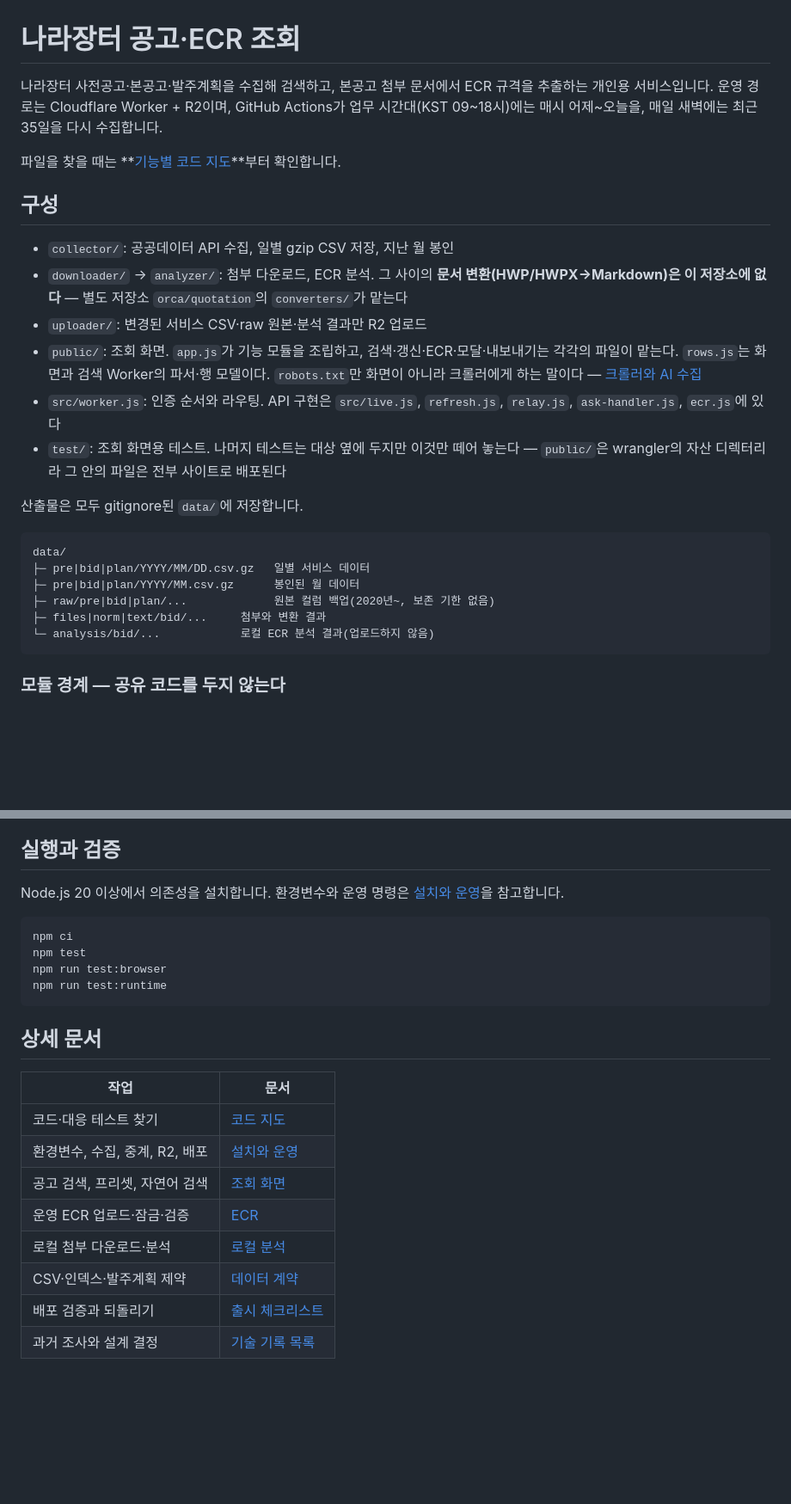
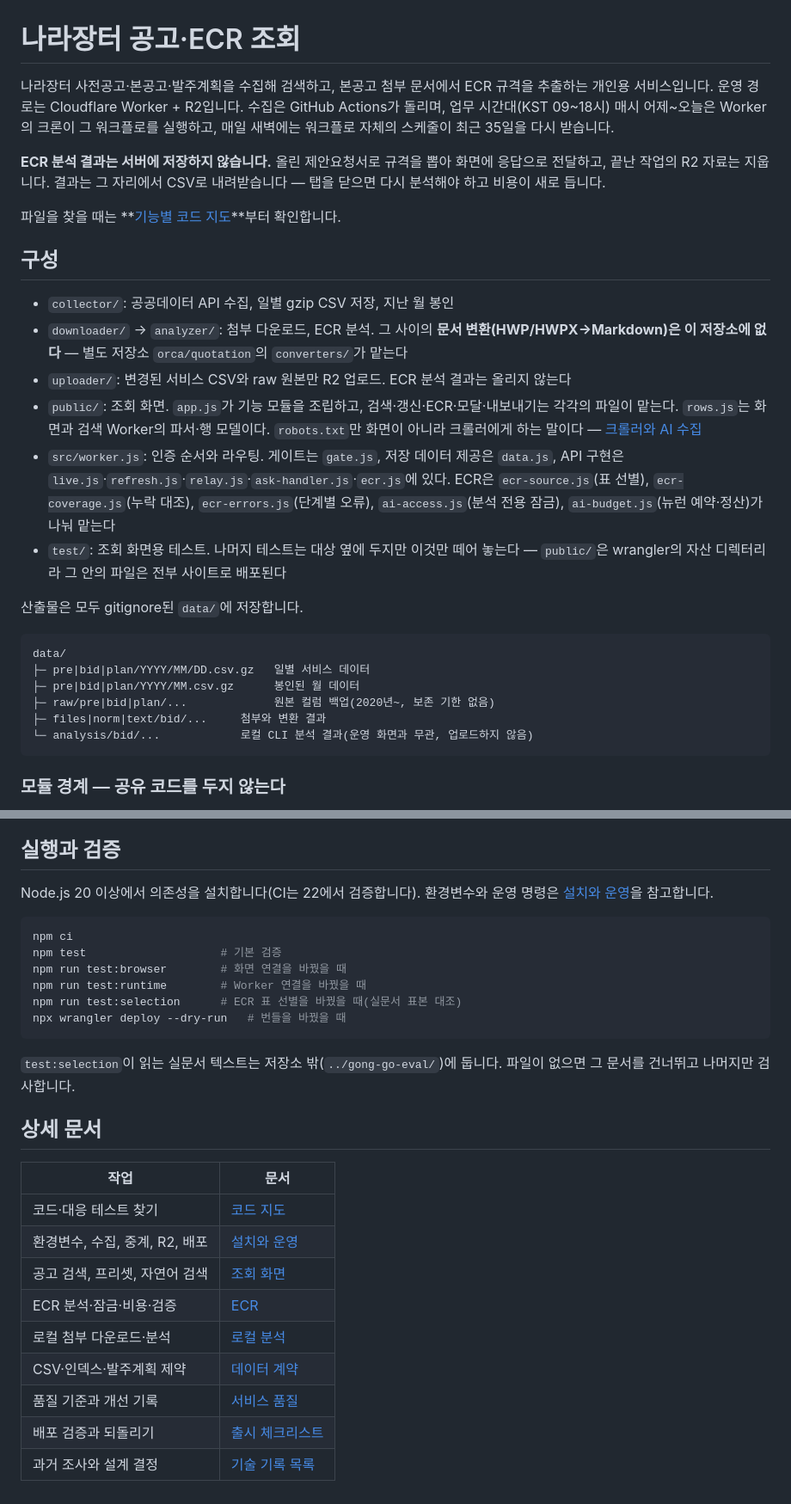
Before and after one commit to tkddls8848/gong-go, a Markdown page: README.md, 2 parts joined by grey strips. Shown at 86% size. Rendered like a GitHub page; blank space fills up the shorter version.

Commit message:
README를 현재 코드에 맞춘다
저장 정책과 모듈 구성이 바뀐 뒤로 README가 세 곳에서 사실과 달랐다.

- 업로더가 분석 결과를 올린다고 적혀 있었다. 지금은 서비스 CSV와 raw 원본만 올린다.
- src의 API 구현 목록에 게이트·데이터 제공·ECR 보조 모듈이 빠져 있었다. 파일 위치는 코드
  지도가 맡으므로 나열은 개요 수준으로만 채운다.
- 매시 수집을 GitHub Actions가 건다고 읽혔다. 워크플로를 그 시간에 실행하는 것은 Worker의
  크론이고, 새벽 35일 재수집이 워크플로 자체의 스케줄이다.

ECR 결과를 서버에 저장하지 않는다는 점을 맨 앞에 적는다. 결과를 다시 보려면 다시 분석해야
하고 비용이 새로 든다 — 화면을 쓰기 전에 알아야 하는 사실이다.

검증 명령에 언제 무엇을 돌리는지와 test:selection, dry-run을 더한다. 선별 표본 텍스트가
저장소 밖에 있다는 것도 적는다. 상세 문서 표에 서비스 품질을 넣고, ECR 문서의 설명을
업로드에서 분석·잠금·비용·검증으로 고친다. Node는 20 이상이되 CI가 22에서 검증한다.

검증: npm test 400/400 통과, README의 문서 링크 9개가 모두 실제 파일을 가리킨다.

Co-Authored-By: Claude Opus 5 <noreply@anthropic.com>

````diff
--- a/README.md
+++ b/README.md
@@ -1,6 +1,8 @@
 # 나라장터 공고·ECR 조회
 
-나라장터 사전공고·본공고·발주계획을 수집해 검색하고, 본공고 첨부 문서에서 ECR 규격을 추출하는 개인용 서비스입니다. 운영 경로는 Cloudflare Worker + R2이며, GitHub Actions가 업무 시간대(KST 09~18시)에는 매시 어제~오늘을, 매일 새벽에는 최근 35일을 다시 수집합니다.
+나라장터 사전공고·본공고·발주계획을 수집해 검색하고, 본공고 첨부 문서에서 ECR 규격을 추출하는 개인용 서비스입니다. 운영 경로는 Cloudflare Worker + R2입니다. 수집은 GitHub Actions가 돌리며, 업무 시간대(KST 09~18시) 매시 어제~오늘은 Worker의 크론이 그 워크플로를 실행하고, 매일 새벽에는 워크플로 자체의 스케줄이 최근 35일을 다시 받습니다.
+
+**ECR 분석 결과는 서버에 저장하지 않습니다.** 올린 제안요청서로 규격을 뽑아 화면에 응답으로 전달하고, 끝난 작업의 R2 자료는 지웁니다. 결과는 그 자리에서 CSV로 내려받습니다 — 탭을 닫으면 다시 분석해야 하고 비용이 새로 듭니다.
 
 파일을 찾을 때는 **[기능별 코드 지도](docs/code-map.md)**부터 확인합니다.
 
@@ -8,9 +10,9 @@
 
 - `collector/`: 공공데이터 API 수집, 일별 gzip CSV 저장, 지난 월 봉인
 - `downloader/` → `analyzer/`: 첨부 다운로드, ECR 분석. 그 사이의 **문서 변환(HWP/HWPX→Markdown)은 이 저장소에 없다** — 별도 저장소 `orca/quotation`의 `converters/`가 맡는다
-- `uploader/`: 변경된 서비스 CSV·raw 원본·분석 결과만 R2 업로드
+- `uploader/`: 변경된 서비스 CSV와 raw 원본만 R2 업로드. ECR 분석 결과는 올리지 않는다
 - `public/`: 조회 화면. `app.js`가 기능 모듈을 조립하고, 검색·갱신·ECR·모달·내보내기는 각각의 파일이 맡는다. `rows.js`는 화면과 검색 Worker의 파서·행 모델이다. `robots.txt`만 화면이 아니라 크롤러에게 하는 말이다 — [크롤러와 AI 수집](docs/search.md#크롤러와-ai-수집)
-- `src/worker.js`: 인증 순서와 라우팅. API 구현은 `src/live.js`, `refresh.js`, `relay.js`, `ask-handler.js`, `ecr.js`에 있다
+- `src/worker.js`: 인증 순서와 라우팅. 게이트는 `gate.js`, 저장 데이터 제공은 `data.js`, API 구현은 `live.js`·`refresh.js`·`relay.js`·`ask-handler.js`·`ecr.js`에 있다. ECR은 `ecr-source.js`(표 선별), `ecr-coverage.js`(누락 대조), `ecr-errors.js`(단계별 오류), `ai-access.js`(분석 전용 잠금), `ai-budget.js`(뉴런 예약·정산)가 나눠 맡는다
 - `test/`: 조회 화면용 테스트. 나머지 테스트는 대상 옆에 두지만 이것만 떼어 놓는다 — `public/`은 wrangler의 자산 디렉터리라 그 안의 파일은 전부 사이트로 배포된다
 
 산출물은 모두 gitignore된 `data/`에 저장합니다.
@@ -21,7 +23,7 @@ data/
 ├─ pre|bid|plan/YYYY/MM.csv.gz      봉인된 월 데이터
 ├─ raw/pre|bid|plan/...             원본 컬럼 백업(2020년~, 보존 기한 없음)
 ├─ files|norm|text/bid/...     첨부와 변환 결과
-└─ analysis/bid/...            로컬 ECR 분석 결과(업로드하지 않음)
+└─ analysis/bid/...            로컬 CLI 분석 결과(운영 화면과 무관, 업로드하지 않음)
 ```
 
 ### 모듈 경계 — 공유 코드를 두지 않는다
@@ -57,14 +59,19 @@ Cloudflare Worker). 한 단계를 고치다 다른 단계를 멈추는 것이
 
 ## 실행과 검증
 
-Node.js 20 이상에서 의존성을 설치합니다. 환경변수와 운영 명령은 [설치와 운영](docs/operations.md)을 참고합니다.
+Node.js 20 이상에서 의존성을 설치합니다(CI는 22에서 검증합니다). 환경변수와 운영 명령은 [설치와 운영](docs/operations.md)을 참고합니다.
 
 ~~~powershell
 npm ci
-npm test
-npm run test:browser
-npm run test:runtime
+npm test                    # 기본 검증
+npm run test:browser        # 화면 연결을 바꿨을 때
+npm run test:runtime        # Worker 연결을 바꿨을 때
+npm run test:selection      # ECR 표 선별을 바꿨을 때(실문서 표본 대조)
+npx wrangler deploy --dry-run   # 번들을 바꿨을 때
 ~~~
+
+`test:selection`이 읽는 실문서 텍스트는 저장소 밖(`../gong-go-eval/`)에 둡니다. 파일이 없으면
+그 문서를 건너뛰고 나머지만 검사합니다.
 
 ## 상세 문서
 
@@ -73,8 +80,9 @@ npm run test:runtime
 | 코드·대응 테스트 찾기 | [코드 지도](docs/code-map.md) |
 | 환경변수, 수집, 중계, R2, 배포 | [설치와 운영](docs/operations.md) |
 | 공고 검색, 프리셋, 자연어 검색 | [조회 화면](docs/search.md) |
-| 운영 ECR 업로드·잠금·검증 | [ECR](docs/ecr.md) |
+| ECR 분석·잠금·비용·검증 | [ECR](docs/ecr.md) |
 | 로컬 첨부 다운로드·분석 | [로컬 분석](docs/local-analysis.md) |
 | CSV·인덱스·발주계획 제약 | [데이터 계약](docs/data-contracts.md) |
+| 품질 기준과 개선 기록 | [서비스 품질](docs/service-quality.md) |
 | 배포 검증과 되돌리기 | [출시 체크리스트](docs/release-checklist.md) |
 | 과거 조사와 설계 결정 | [기술 기록 목록](docs/프로젝트-통합-문서.md) |
````
